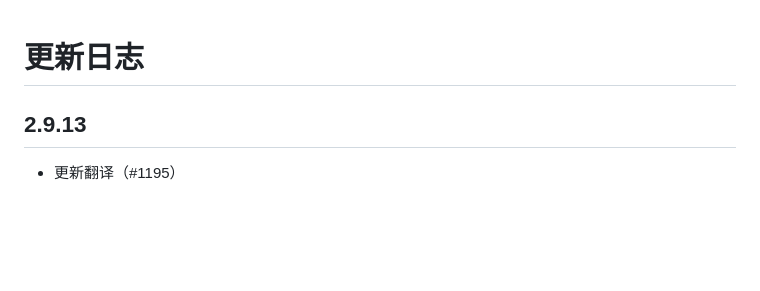
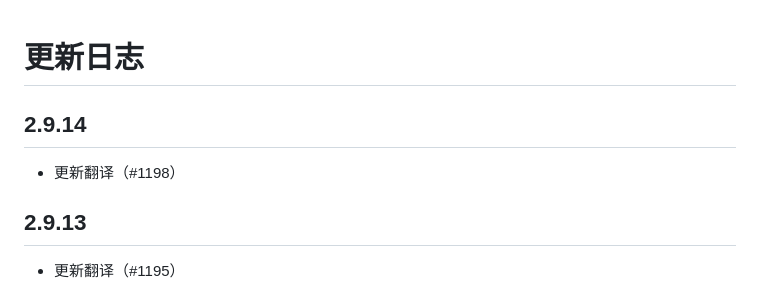
Before and after one commit to EhTagTranslation/EhSyringe, a Markdown page: CHANGELOG.md, the part around the change. GitHub-like rendering; blank space fills up the shorter version.

Commit message:
build: release

```diff
--- a/CHANGELOG.md
+++ b/CHANGELOG.md
@@ -1,4 +1,8 @@
 # 更新日志
+
+## 2.9.14
+
+-   更新翻译（#1198）
 
 ## 2.9.13
 
```
